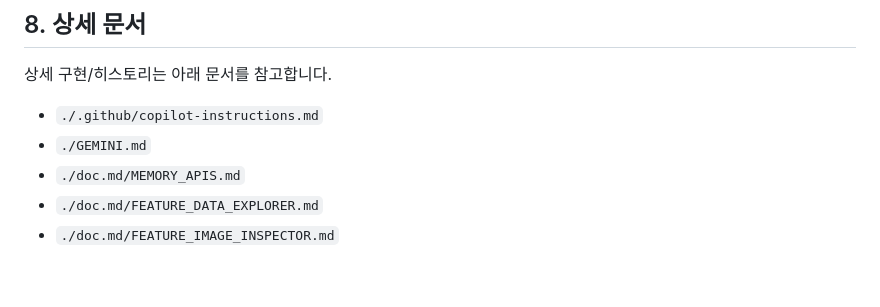
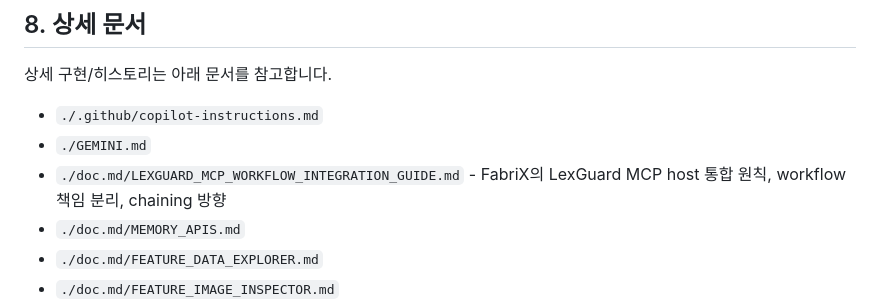
Before and after one commit to bynkook/ht_tools, a Markdown page: README.md, the part around one of its changes. Drawn GitHub-style; blank space fills up the shorter version.

Commit message:
lexguard 의 workflow 를 mcp_host 를 바탕으로 검토한 후에 fabrix 에 어떻게 통합할지 연구함

```diff
--- a/README.md
+++ b/README.md
@@ -154,6 +154,7 @@ uvicorn ai_gateway.main:app --host 127.0.0.1 --port 8001 --reload
 
 - `./.github/copilot-instructions.md`
 - `./GEMINI.md`
+- `./doc.md/LEXGUARD_MCP_WORKFLOW_INTEGRATION_GUIDE.md` - FabriX의 LexGuard MCP host 통합 원칙, workflow 책임 분리, chaining 방향
 - `./doc.md/MEMORY_APIS.md`
 - `./doc.md/FEATURE_DATA_EXPLORER.md`
 - `./doc.md/FEATURE_IMAGE_INSPECTOR.md`
```
Also changed, not shown: other parts of README.md (+1 -1 lines), AGENTS.md (+1 -0 lines), doc.md/LEXGUARD_MCP_WORKFLOW_INTEGRATION_GUIDE.md (added, +485 -0 lines).
